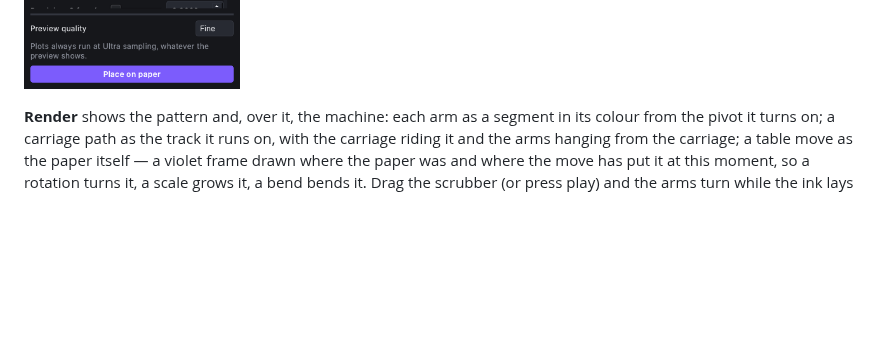
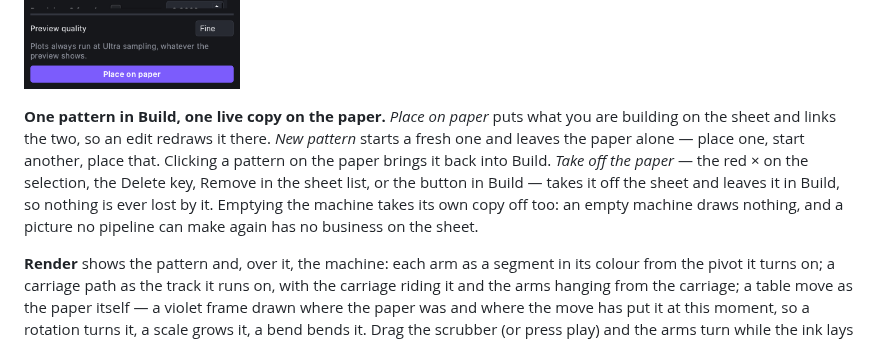
Before and after one commit to foozleface/spirograph-2, a Markdown page: README.md, the part around the change. Drawn GitHub-style; blank space fills up the shorter version.

```diff
--- a/README.md
+++ b/README.md
@@ -66,6 +66,16 @@ before you touch it. **Finishing** — symmetry, pen lift, moiré, tile, clip
 empties the machine.
 
 ![the explainer](docs/explainer.png)
+
+**One pattern in Build, one live copy on the paper.** *Place on paper* puts
+what you are building on the sheet and links the two, so an edit redraws it
+there. *New pattern* starts a fresh one and leaves the paper alone — place
+one, start another, place that. Clicking a pattern on the paper brings it
+back into Build. *Take off the paper* — the red × on the selection, the
+Delete key, Remove in the sheet list, or the button in Build — takes it off
+the sheet and leaves it in Build, so nothing is ever lost by it. Emptying
+the machine takes its own copy off too: an empty machine draws nothing, and
+a picture no pipeline can make again has no business on the sheet.
 
 **Render** shows the pattern and, over it, the machine: each arm as a
 segment in its colour from the pivot it turns on; a carriage path as the
```
Also changed, not shown: docs/on-the-paper.png (added), 6 other files.
